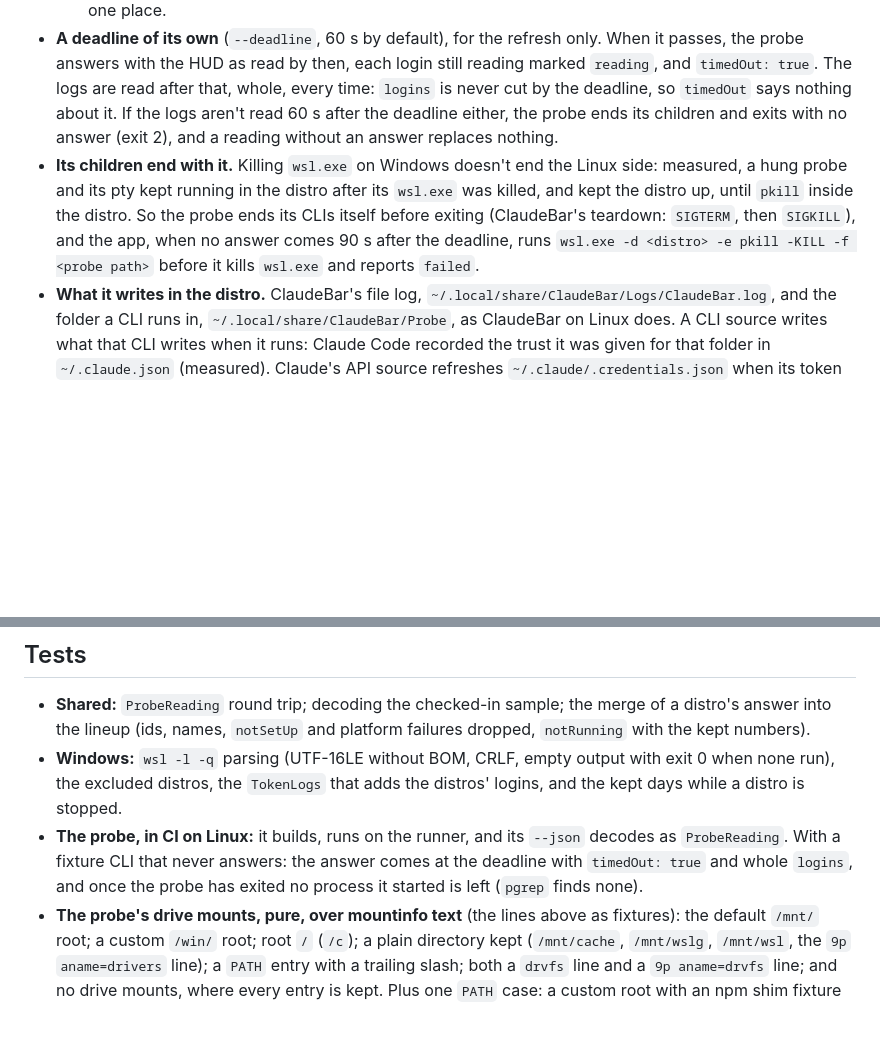
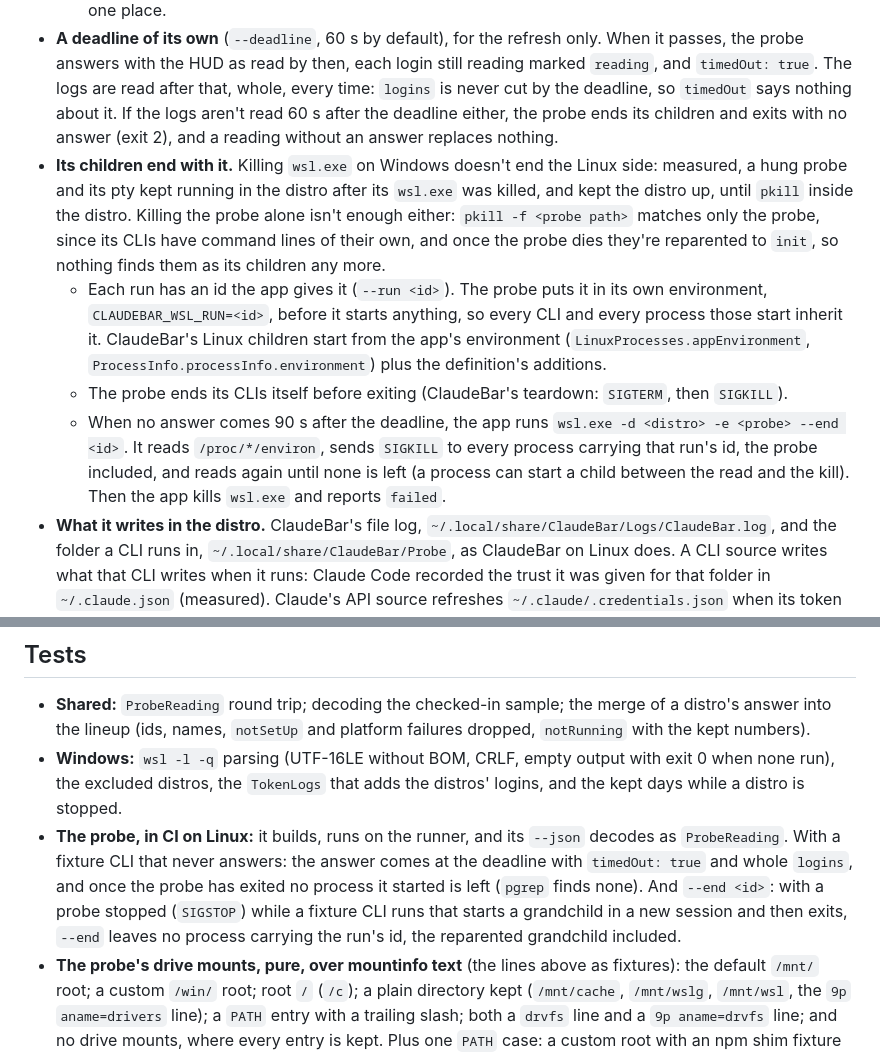
Before and after one commit to tddworks/ClaudeBar-Windows, a Markdown page: docs/plans/2026-11-03-wsl-design.md, 2 parts joined by grey strips. GitHub-like rendering; blank space fills up the shorter version.

Commit message:
docs: end every process of a probe run by its id, not the probe's path

```diff
--- a/docs/plans/2026-11-03-wsl-design.md
+++ b/docs/plans/2026-11-03-wsl-design.md
@@ -23,7 +23,10 @@ This reads them where they live. A Linux build of ClaudeBar's package, `claudeba
   - `version` (the client's), `timeZone` (the distro's) and `timedOut`.
   - The spike prints the same parts flat, with the days already summed (`DailyTokens`) and each part's seconds; the first release sends `LoginDays`, so the uploader sums the distro's days with this PC's in one place.
 - **A deadline of its own** (`--deadline`, 60 s by default), for the refresh only. When it passes, the probe answers with the HUD as read by then, each login still reading marked `reading`, and `timedOut: true`. The logs are read after that, whole, every time: `logins` is never cut by the deadline, so `timedOut` says nothing about it. If the logs aren't read 60 s after the deadline either, the probe ends its children and exits with no answer (exit 2), and a reading without an answer replaces nothing.
-- **Its children end with it.** Killing `wsl.exe` on Windows doesn't end the Linux side: measured, a hung probe and its pty kept running in the distro after its `wsl.exe` was killed, and kept the distro up, until `pkill` inside the distro. So the probe ends its CLIs itself before exiting (ClaudeBar's teardown: `SIGTERM`, then `SIGKILL`), and the app, when no answer comes 90 s after the deadline, runs `wsl.exe -d <distro> -e pkill -KILL -f <probe path>` before it kills `wsl.exe` and reports `failed`.
+- **Its children end with it.** Killing `wsl.exe` on Windows doesn't end the Linux side: measured, a hung probe and its pty kept running in the distro after its `wsl.exe` was killed, and kept the distro up, until `pkill` inside the distro. Killing the probe alone isn't enough either: `pkill -f <probe path>` matches only the probe, since its CLIs have command lines of their own, and once the probe dies they're reparented to `init`, so nothing finds them as its children any more.
+  - Each run has an id the app gives it (`--run <id>`). The probe puts it in its own environment, `CLAUDEBAR_WSL_RUN=<id>`, before it starts anything, so every CLI and every process those start inherit it. ClaudeBar's Linux children start from the app's environment (`LinuxProcesses.appEnvironment`, `ProcessInfo.processInfo.environment`) plus the definition's additions.
+  - The probe ends its CLIs itself before exiting (ClaudeBar's teardown: `SIGTERM`, then `SIGKILL`).
+  - When no answer comes 90 s after the deadline, the app runs `wsl.exe -d <distro> -e <probe> --end <id>`. It reads `/proc/*/environ`, sends `SIGKILL` to every process carrying that run's id, the probe included, and reads again until none is left (a process can start a child between the read and the kill). Then the app kills `wsl.exe` and reports `failed`.
 - **What it writes in the distro.** ClaudeBar's file log, `~/.local/share/ClaudeBar/Logs/ClaudeBar.log`, and the folder a CLI runs in, `~/.local/share/ClaudeBar/Probe`, as ClaudeBar on Linux does. A CLI source writes what that CLI writes when it runs: Claude Code recorded the trust it was given for that folder in `~/.claude.json` (measured). Claude's API source refreshes `~/.claude/.credentials.json` when its token expires, as on the Mac.
 
 ### Build
@@ -167,7 +170,7 @@ Token logs: the probe found Claude, Codex, Mistral, omp and OpenCode logs (`prov
 
 - **Shared:** `ProbeReading` round trip; decoding the checked-in sample; the merge of a distro's answer into the lineup (ids, names, `notSetUp` and platform failures dropped, `notRunning` with the kept numbers).
 - **Windows:** `wsl -l -q` parsing (UTF-16LE without BOM, CRLF, empty output with exit 0 when none run), the excluded distros, the `TokenLogs` that adds the distros' logins, and the kept days while a distro is stopped.
-- **The probe, in CI on Linux:** it builds, runs on the runner, and its `--json` decodes as `ProbeReading`. With a fixture CLI that never answers: the answer comes at the deadline with `timedOut: true` and whole `logins`, and once the probe has exited no process it started is left (`pgrep` finds none).
+- **The probe, in CI on Linux:** it builds, runs on the runner, and its `--json` decodes as `ProbeReading`. With a fixture CLI that never answers: the answer comes at the deadline with `timedOut: true` and whole `logins`, and once the probe has exited no process it started is left (`pgrep` finds none). And `--end <id>`: with a probe stopped (`SIGSTOP`) while a fixture CLI runs that starts a grandchild in a new session and then exits, `--end` leaves no process carrying the run's id, the reparented grandchild included.
 - **The probe's drive mounts, pure, over mountinfo text** (the lines above as fixtures): the default `/mnt/` root; a custom `/win/` root; root `/` (`/c`); a plain directory kept (`/mnt/cache`, `/mnt/wslg`, `/mnt/wsl`, the `9p` `aname=drivers` line); a `PATH` entry with a trailing slash; both a `drvfs` line and a `9p aname=drvfs` line; and no drive mounts, where every entry is kept. Plus one `PATH` case: a custom root with an npm shim fixture (`/win/c/…/npm/codex`) before a Linux `codex`, where the probe doesn't find the Windows one and does find the Linux one.
 - **ClaudeBar (the `commonPaths` fix):** `LinuxBinaryLocator` finds a tool in each version manager's folder, with the folders given to the locator (it already takes `toolFolders`), not by writing in a real home.
 - **On a PC:** with a distro running, the HUD shows its tools as `· WSL`, *Refresh* reads them again, a stopped distro shows `notRunning` without being started, and an upload's preview adds its days. With no screen step while the PC is in use.
```
